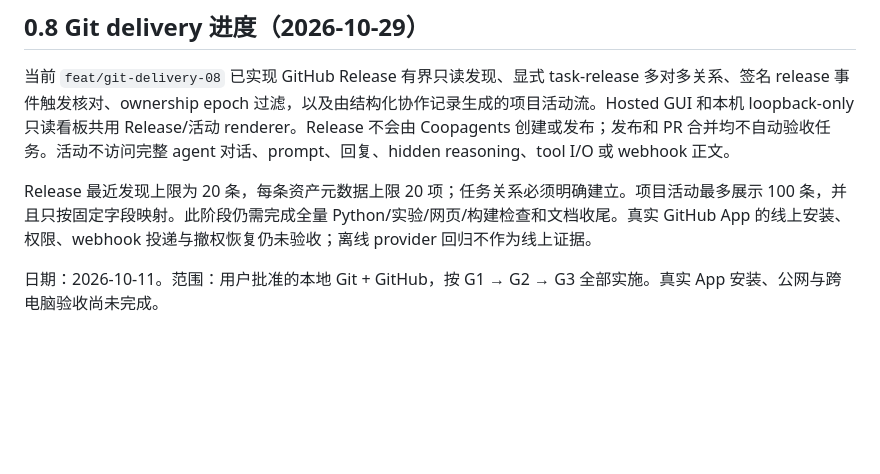
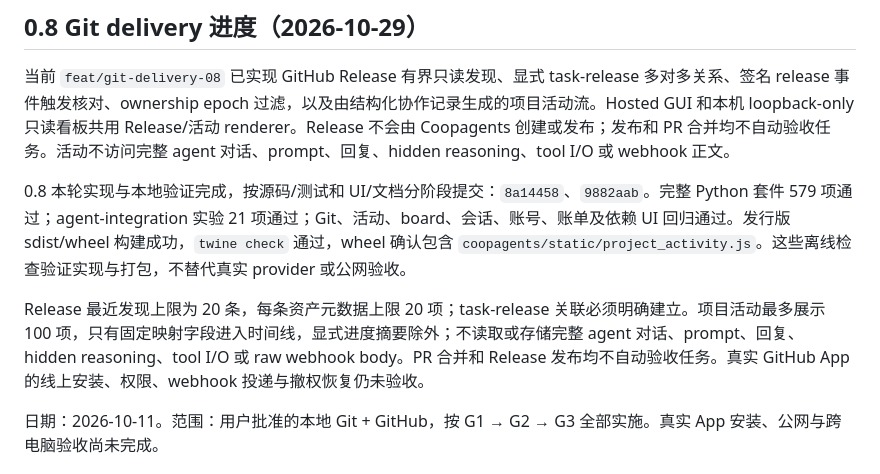
Before and after one commit to Weichenleeeee123/coopagents, a Markdown page: docs/git-integration-report.md, the part around the change. Rendered like a GitHub page; blank space fills up the shorter version.

Commit message:
docs: record 0.8 verification results

```diff
--- a/docs/git-integration-report.md
+++ b/docs/git-integration-report.md
@@ -4,7 +4,9 @@
 
 当前 `feat/git-delivery-08` 已实现 GitHub Release 有界只读发现、显式 task-release 多对多关系、签名 release 事件触发核对、ownership epoch 过滤，以及由结构化协作记录生成的项目活动流。Hosted GUI 和本机 loopback-only 只读看板共用 Release/活动 renderer。Release 不会由 Coopagents 创建或发布；发布和 PR 合并均不自动验收任务。活动不访问完整 agent 对话、prompt、回复、hidden reasoning、tool I/O 或 webhook 正文。
 
-Release 最近发现上限为 20 条，每条资产元数据上限 20 项；任务关系必须明确建立。项目活动最多展示 100 条，并且只按固定字段映射。此阶段仍需完成全量 Python/实验/网页/构建检查和文档收尾。真实 GitHub App 的线上安装、权限、webhook 投递与撤权恢复仍未验收；离线 provider 回归不作为线上证据。
+0.8 本轮实现与本地验证完成，按源码/测试和 UI/文档分阶段提交：`8a14458`、`9882aab`。完整 Python 套件 579 项通过；agent-integration 实验 21 项通过；Git、活动、board、会话、账号、账单及依赖 UI 回归通过。发行版 sdist/wheel 构建成功，`twine check` 通过，wheel 确认包含 `coopagents/static/project_activity.js`。这些离线检查验证实现与打包，不替代真实 provider 或公网验收。
+
+Release 最近发现上限为 20 条，每条资产元数据上限 20 项；task-release 关联必须明确建立。项目活动最多展示 100 项，只有固定映射字段进入时间线，显式进度摘要除外；不读取或存储完整 agent 对话、prompt、回复、hidden reasoning、tool I/O 或 raw webhook body。PR 合并和 Release 发布均不自动验收任务。真实 GitHub App 的线上安装、权限、webhook 投递与撤权恢复仍未验收。
 
 日期：2026-10-11。范围：用户批准的本地 Git + GitHub，按 G1 → G2 → G3 全部实施。真实 App 安装、公网与跨电脑验收尚未完成。
 
```
